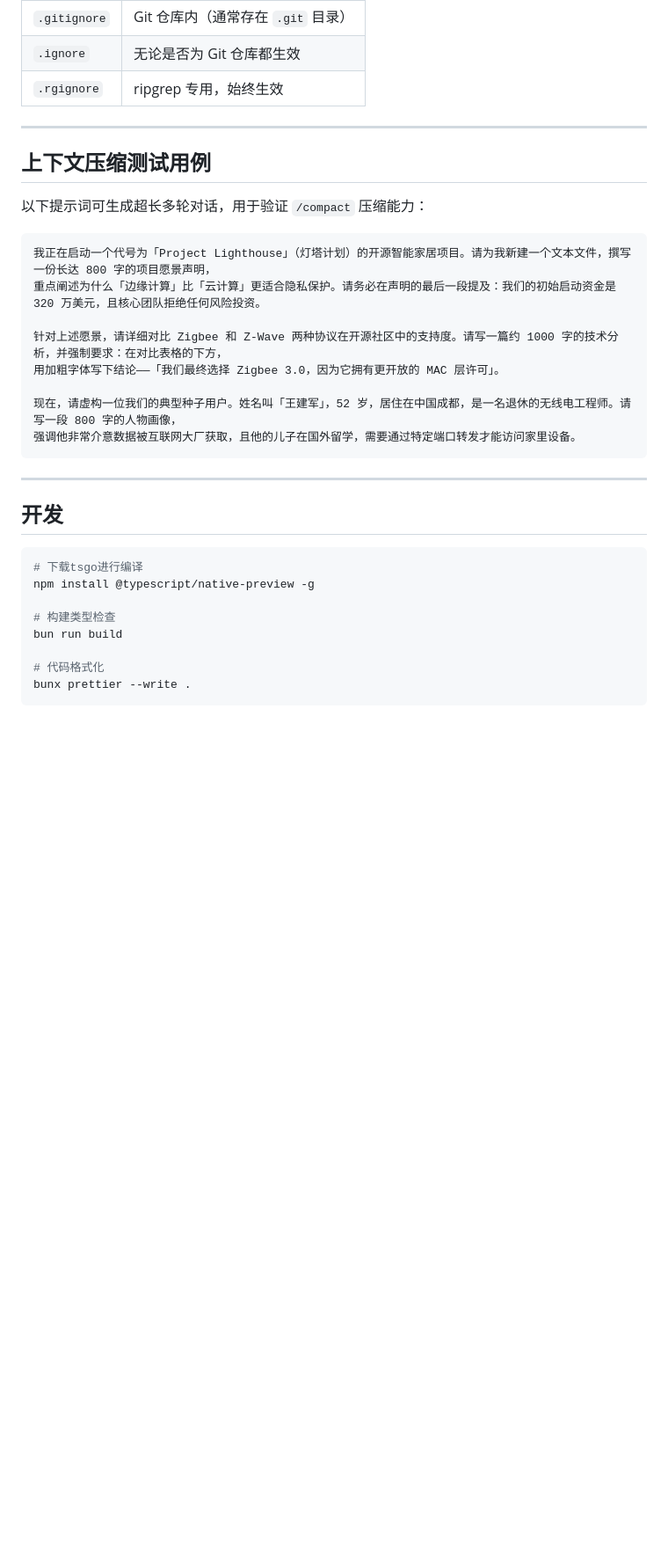
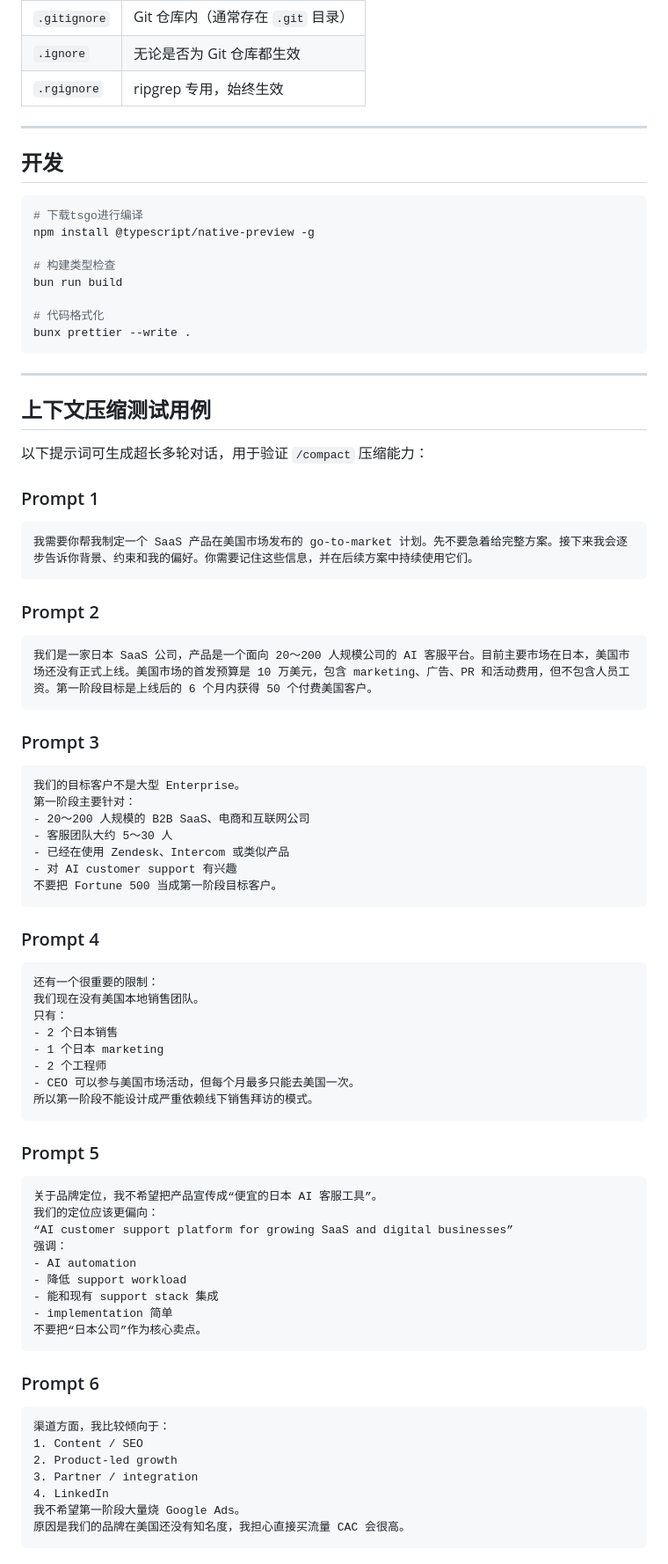
Before and after one commit to wuzhenbin/agent-orange, a Markdown page: README.md, the part around one of its changes. Shown at 88% size. Rendered like a GitHub page; blank space fills up the shorter version.

````diff
--- a/README.md
+++ b/README.md
@@ -375,24 +375,6 @@ ripgrep 按以下顺序读取忽略文件：
 
 ---
 
-
-## 上下文压缩测试用例
-
-以下提示词可生成超长多轮对话，用于验证 `/compact` 压缩能力：
-
-```text
-我正在启动一个代号为「Project Lighthouse」（灯塔计划）的开源智能家居项目。请为我新建一个文本文件，撰写一份长达 800 字的项目愿景声明，
-重点阐述为什么「边缘计算」比「云计算」更适合隐私保护。请务必在声明的最后一段提及：我们的初始启动资金是 320 万美元，且核心团队拒绝任何风险投资。
-
-针对上述愿景，请详细对比 Zigbee 和 Z-Wave 两种协议在开源社区中的支持度。请写一篇约 1000 字的技术分析，并强制要求：在对比表格的下方，
-用加粗字体写下结论——「我们最终选择 Zigbee 3.0，因为它拥有更开放的 MAC 层许可」。
-
-现在，请虚构一位我们的典型种子用户。姓名叫「王建军」，52 岁，居住在中国成都，是一名退休的无线电工程师。请写一段 800 字的人物画像，
-强调他非常介意数据被互联网大厂获取，且他的儿子在国外留学，需要通过特定端口转发才能访问家里设备。
-```
-
----
-
 ## 开发
 
 ```bash
@@ -405,3 +387,67 @@ bun run build
 # 代码格式化
 bunx prettier --write .
 ```
+---
+
+
+## 上下文压缩测试用例
+
+以下提示词可生成超长多轮对话，用于验证 `/compact` 压缩能力：
+
+### Prompt 1
+```text
+我需要你帮我制定一个 SaaS 产品在美国市场发布的 go-to-market 计划。先不要急着给完整方案。接下来我会逐步告诉你背景、约束和我的偏好。你需要记住这些信息，并在后续方案中持续使用它们。
+```
+
+### Prompt 2
+```text
+我们是一家日本 SaaS 公司，产品是一个面向 20～200 人规模公司的 AI 客服平台。目前主要市场在日本，美国市场还没有正式上线。美国市场的首发预算是 10 万美元，包含 marketing、广告、PR 和活动费用，但不包含人员工资。第一阶段目标是上线后的 6 个月内获得 50 个付费美国客户。
+```
+
+### Prompt 3
+```text
+我们的目标客户不是大型 Enterprise。
+第一阶段主要针对：
+- 20～200 人规模的 B2B SaaS、电商和互联网公司
+- 客服团队大约 5～30 人
+- 已经在使用 Zendesk、Intercom 或类似产品
+- 对 AI customer support 有兴趣
+不要把 Fortune 500 当成第一阶段目标客户。
+```
+
+### Prompt 4
+```text
+还有一个很重要的限制：
+我们现在没有美国本地销售团队。
+只有：
+- 2 个日本销售
+- 1 个日本 marketing
+- 2 个工程师
+- CEO 可以参与美国市场活动，但每个月最多只能去美国一次。
+所以第一阶段不能设计成严重依赖线下销售拜访的模式。
+```
+
+### Prompt 5
+```text
+关于品牌定位，我不希望把产品宣传成“便宜的日本 AI 客服工具”。
+我们的定位应该更偏向：
+“AI customer support platform for growing SaaS and digital businesses”
+强调：
+- AI automation
+- 降低 support workload
+- 能和现有 support stack 集成
+- implementation 简单
+不要把“日本公司”作为核心卖点。
+```
+
+### Prompt 6
+```text
+渠道方面，我比较倾向于：
+1. Content / SEO
+2. Product-led growth
+3. Partner / integration
+4. LinkedIn
+我不希望第一阶段大量烧 Google Ads。
+原因是我们的品牌在美国还没有知名度，我担心直接买流量 CAC 会很高。
+```
+
````
Also changed, not shown: other parts of README.md (+128 -0 lines), assets/select-model.png, 1 other file.
